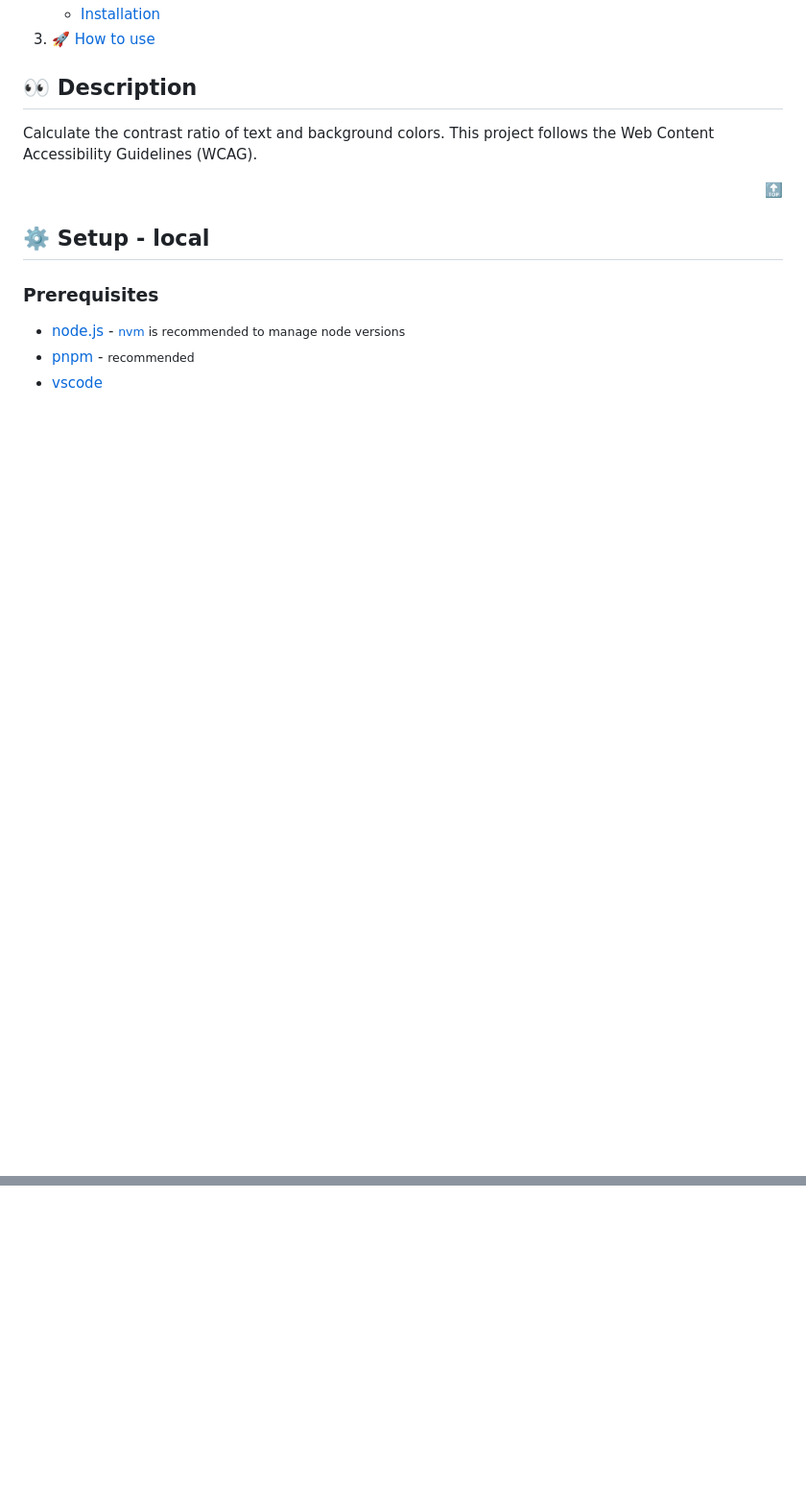
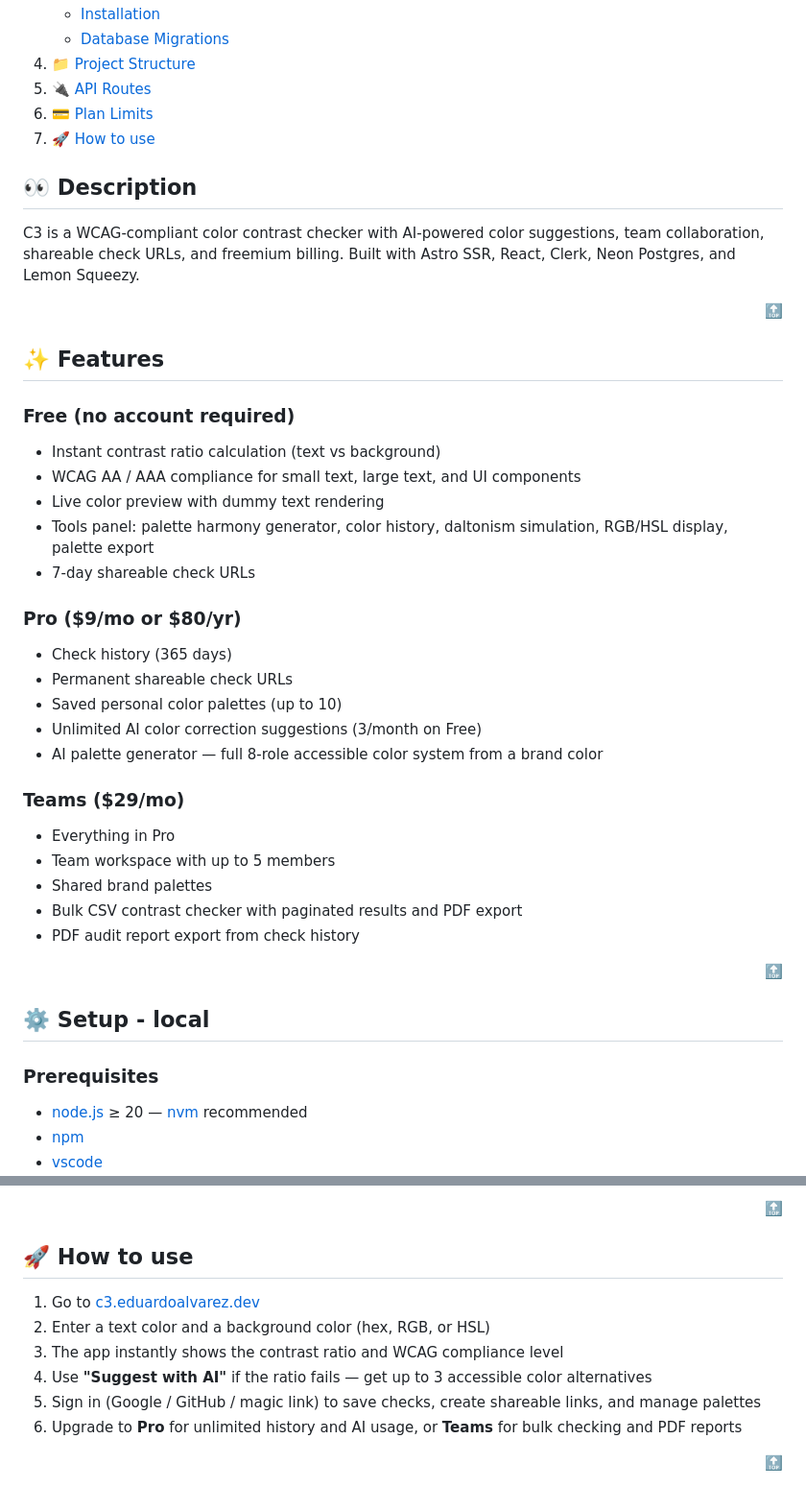
Before and after one commit to Proskynete/color-contrast-checker, a Markdown page: README.md, 2 parts joined by grey strips. Shown at 96% size. GitHub-like rendering; folded sections open; blank space fills up the shorter version.

```diff
--- a/README.md
+++ b/README.md
@@ -26,14 +26,42 @@
         <li><a href="#installation">Installation</a></li>
+        <li><a href="#database">Database Migrations</a></li>
       </ul>
     </li>
+    <li><a href="#structure">📁 Project Structure</a></li>
+    <li><a href="#api">🔌 API Routes</a></li>
+    <li><a href="#plans">💳 Plan Limits</a></li>
     <li><a href="#how-to-use">🚀 How to use</a></li>
   </ol>
 </details>
 
 <h2 id="description">👀 Description</h2>
 
-Calculate the contrast ratio of text and background colors.
-This project follows the Web Content Accessibility Guidelines (WCAG).
+C3 is a WCAG-compliant color contrast checker with AI-powered color suggestions, team collaboration, shareable check URLs, and freemium billing. Built with Astro SSR, React, Clerk, Neon Postgres, and Lemon Squeezy.
+
+<div align="right"><a href="#top">🔝</a></div>
+
+<h2 id="features">✨ Features</h2>
+
+### Free (no account required)
+- Instant contrast ratio calculation (text vs background)
+- WCAG AA / AAA compliance for small text, large text, and UI components
+- Live color preview with dummy text rendering
+- Tools panel: palette harmony generator, color history, daltonism simulation, RGB/HSL display, palette export
+- 7-day shareable check URLs
+
+### Pro ($9/mo or $80/yr)
+- Check history (365 days)
+- Permanent shareable check URLs
+- Saved personal color palettes (up to 10)
+- Unlimited AI color correction suggestions (3/month on Free)
+- AI palette generator — full 8-role accessible color system from a brand color
+
+### Teams ($29/mo)
+- Everything in Pro
+- Team workspace with up to 5 members
+- Shared brand palettes
+- Bulk CSV contrast checker with paginated results and PDF export
+- PDF audit report export from check history
 
 <div align="right"><a href="#top">🔝</a></div>
 
@@ -41,6 +69,6 @@ This project follows the Web Content Accessibility Guidelines (WCAG).
 
 <h3 id="prerequisites">Prerequisites</h3>
 
-- [node.js](https://nodejs.org) - <small>[nvm](https://github.com/nvm-sh/nvm) is recommended to manage node versions</small>
-- [pnpm](https://pnpm.io) - <small>recommended</small>
+- [node.js](https://nodejs.org) ≥ 20 — [nvm](https://github.com/nvm-sh/nvm) recommended
+- [npm](https://npmjs.com)
 - [vscode](https://code.visualstudio.com/)
@@ -101,0 +234,12 @@ We also have a section to preview the selected colors and how they look within a
+<div align="right"><a href="#top">🔝</a></div>
+
+<h2 id="how-to-use">🚀 How to use</h2>
+
+1. Go to [c3.eduardoalvarez.dev](https://c3.eduardoalvarez.dev)
+2. Enter a text color and a background color (hex, RGB, or HSL)
+3. The app instantly shows the contrast ratio and WCAG compliance level
+4. Use **"Suggest with AI"** if the ratio fails — get up to 3 accessible color alternatives
+5. Sign in (Google / GitHub / magic link) to save checks, create shareable links, and manage palettes
+6. Upgrade to **Pro** for unlimited history and AI usage, or **Teams** for bulk checking and PDF reports
+
+<div align="right"><a href="#top">🔝</a></div>
```
Also changed, not shown: other parts of README.md (+133 -29 lines).
